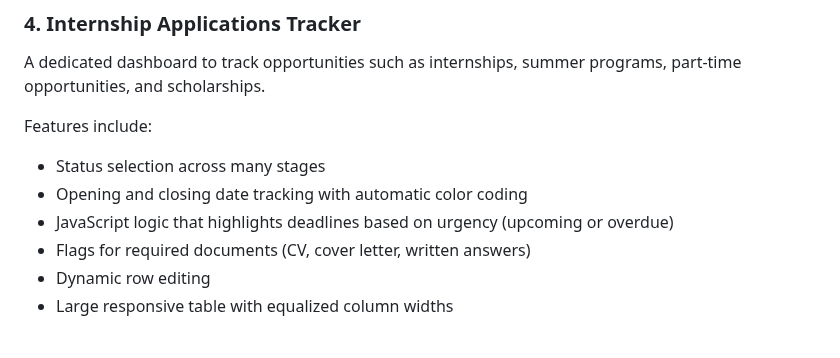
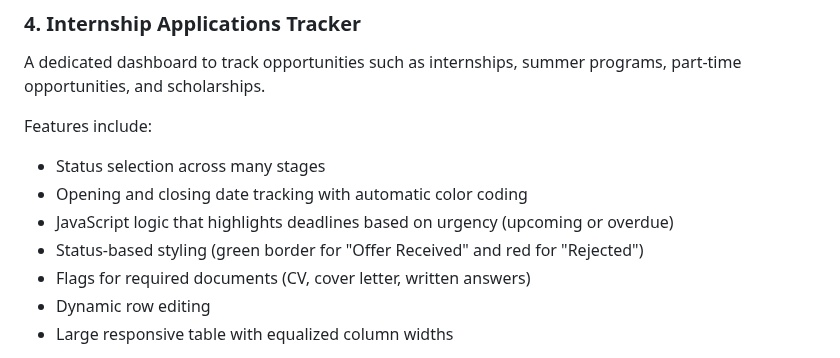
Before and after one commit to andrewkm05/UniFlow, a Markdown page: README.md, the part around the change. Drawn GitHub-style.

```diff
--- a/README.md
+++ b/README.md
@@ -113,6 +113,7 @@ Features include:
 - Status selection across many stages
 - Opening and closing date tracking with automatic color coding
 - JavaScript logic that highlights deadlines based on urgency (upcoming or overdue)
+- Status-based styling (green border for "Offer Received" and red for "Rejected")
 - Flags for required documents (CV, cover letter, written answers)
 - Dynamic row editing
 - Large responsive table with equalized column widths
```
